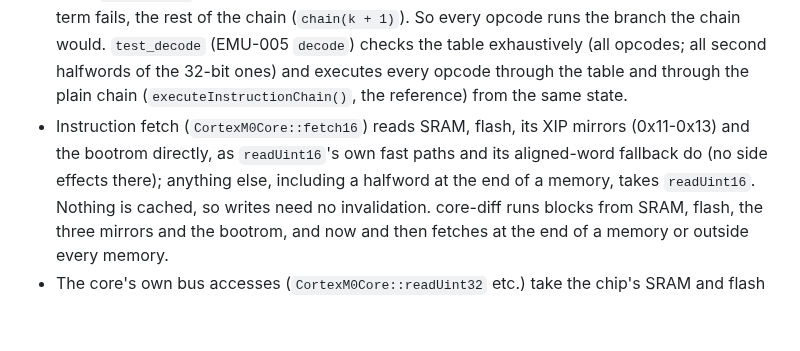
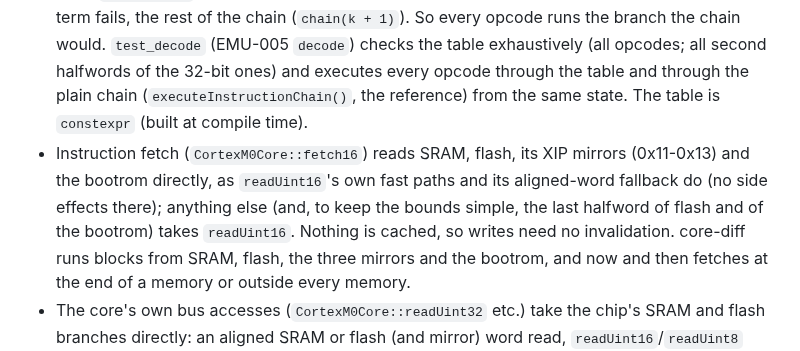
Before and after one commit to depletionmode/cupc8, a Markdown page: emu/rp2040/README.md, the part around the change. GitHub-like rendering; blank space fills up the shorter version.

Commit message:
emu/rp2040 README: fetch bounds and the constexpr decode table
Co-Authored-By: Claude Opus 5.5 <noreply@anthropic.com>
Claude-Session: https://claude.ai/code/session_01TrdkzTurTEC7UrGMsKT258

```diff
--- a/emu/rp2040/README.md
+++ b/emu/rp2040/README.md
@@ -125,10 +125,12 @@ prove it):
   checks the table exhaustively (all opcodes; all second halfwords of the
   32-bit ones) and executes every opcode through the table and through the
   plain chain (`executeInstructionChain()`, the reference) from the same state.
+  The table is `constexpr` (built at compile time).
 - Instruction fetch (`CortexM0Core::fetch16`) reads SRAM, flash, its XIP
   mirrors (0x11-0x13) and the bootrom directly, as `readUint16`'s own fast
   paths and its aligned-word fallback do (no side effects there); anything
-  else, including a halfword at the end of a memory, takes `readUint16`.
+  else (and, to keep the bounds simple, the last halfword of flash and of
+  the bootrom) takes `readUint16`.
   Nothing is cached, so writes need no invalidation. core-diff runs blocks
   from SRAM, flash, the three mirrors and the bootrom, and now and then
   fetches at the end of a memory or outside every memory.
```
